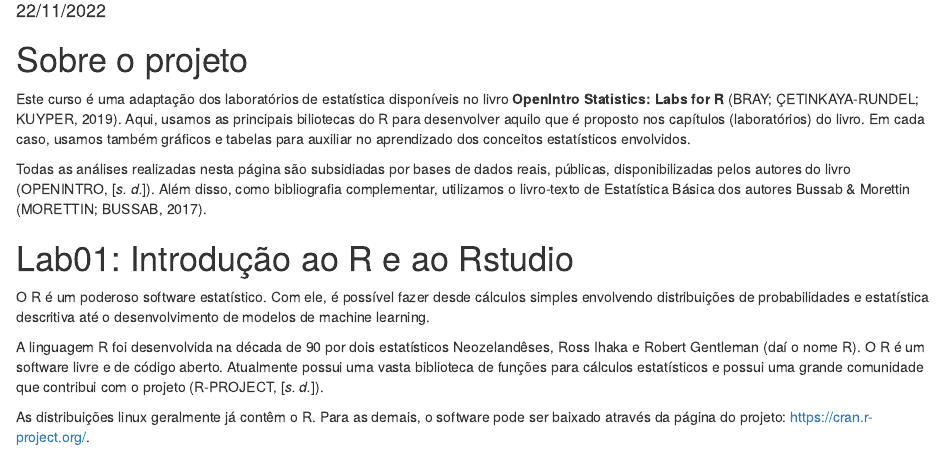
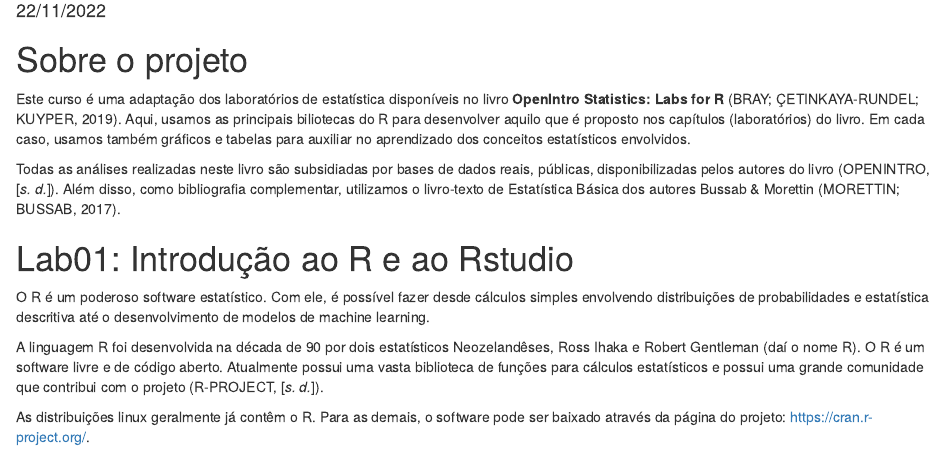
Before and after one commit to ivandsonsousa/estatisticalabs, an R Markdown document (docs/index.Rmd): the page in a window 1100 px wide, from 100 px down. Rendered offline with R 4.5, knitr and Pandoc, with nearby package versions; drawn as R Markdown's standard HTML page in place of the format the file asks for; some code elsewhere in the file could not run offline.

Commit message:
upgrade para o site

```diff
--- a/docs/index.Rmd
+++ b/docs/index.Rmd
@@ -24,7 +24,7 @@ knitr::opts_chunk$set(echo = TRUE, warning = F, message = F)
 
 Este curso é uma adaptação dos laboratórios de estatística disponíveis no livro **OpenIntro Statistics: Labs for R** [@openintro]. Aqui, usamos as principais biliotecas do R para desenvolver aquilo que é proposto nos capítulos (laboratórios) do livro. Em cada caso, usamos também gráficos e tabelas para auxiliar no aprendizado dos conceitos estatísticos  envolvidos.
 
-Todas as análises realizadas nesta página são subsidiadas por bases de dados reais, públicas, disponibilizadas pelos autores do livro [@datasets]. Além disso, como bibliografia complementar, utilizamos o livro-texto de Estatística Básica dos autores Bussab & Morettin [@bussab_morettin].
+Todas as análises realizadas neste livro são subsidiadas por bases de dados reais, públicas, disponibilizadas pelos autores do livro [@datasets]. Além disso, como bibliografia complementar, utilizamos o livro-texto de Estatística Básica dos autores Bussab & Morettin [@bussab_morettin].
 
 
 # Lab01: Introdução ao R e ao Rstudio
```
Also changed, not shown: 1 other file.
